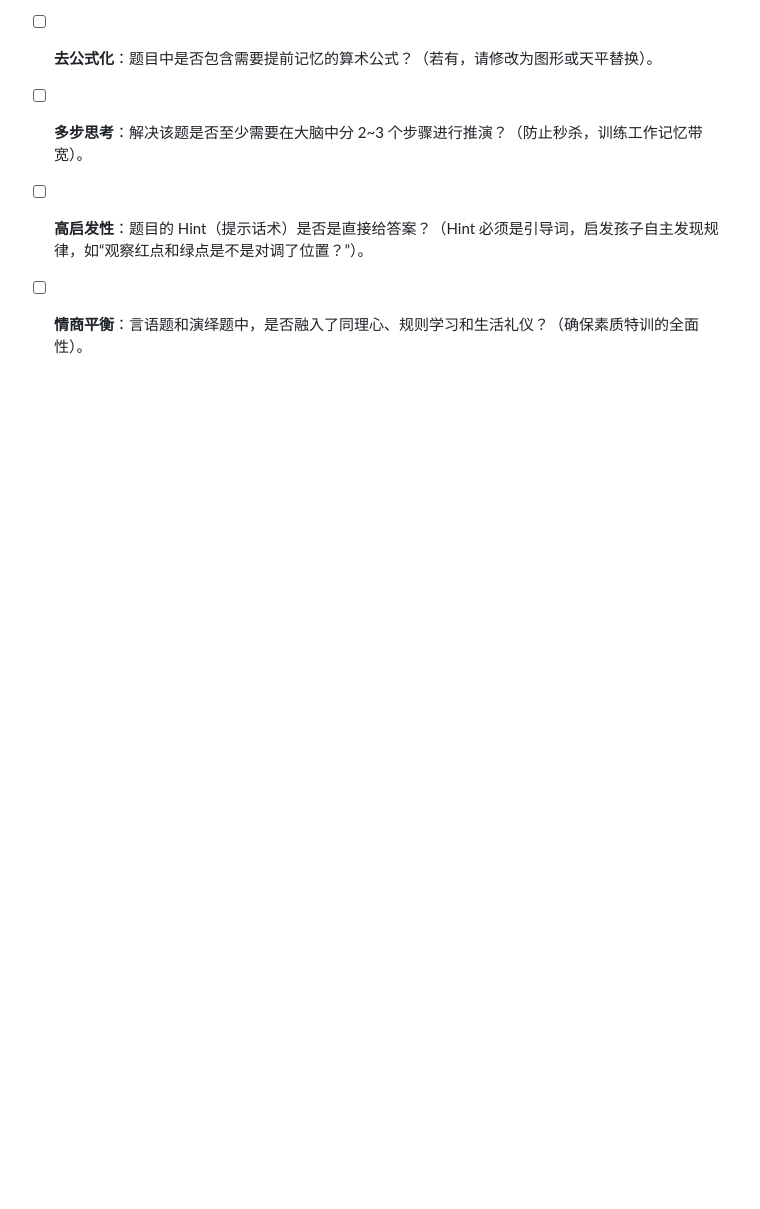
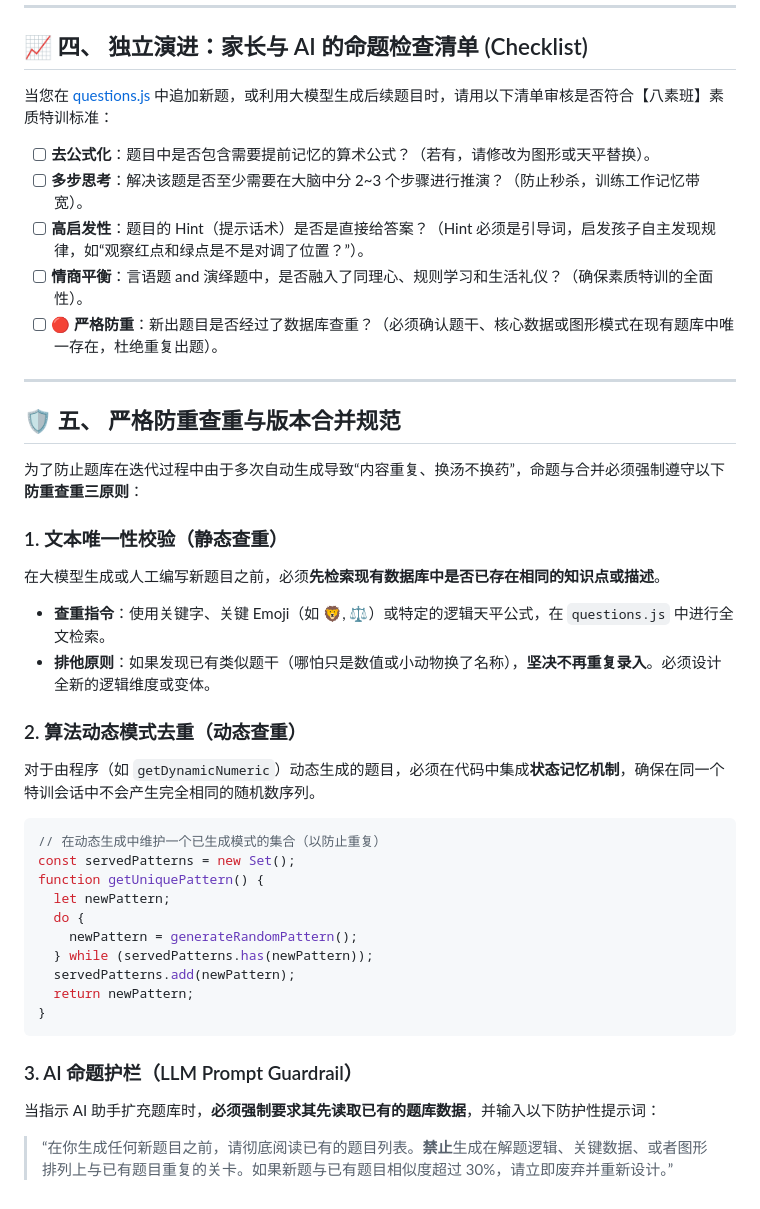
Before and after one commit to duanxiongchun/duanxiongchun.github.io, a Markdown page: logic/QUESTION_DESIGN_AND_SOURCES.md, the part around the change. Drawn GitHub-style; blank space fills up the shorter version.

Commit message:
docs(logic): append strict deduplication and check pre-requisite rules to pedagogy specs

````diff
--- a/logic/QUESTION_DESIGN_AND_SOURCES.md
+++ b/logic/QUESTION_DESIGN_AND_SOURCES.md
@@ -86,4 +86,35 @@
 * [ ] **去公式化**：题目中是否包含需要提前记忆的算术公式？（若有，请修改为图形或天平替换）。
 * [ ] **多步思考**：解决该题是否至少需要在大脑中分 2~3 个步骤进行推演？（防止秒杀，训练工作记忆带宽）。
 * [ ] **高启发性**：题目的 Hint（提示话术）是否是直接给答案？（Hint 必须是引导词，启发孩子自主发现规律，如“观察红点和绿点是不是对调了位置？”）。
-* [ ] **情商平衡**：言语题和演绎题中，是否融入了同理心、规则学习和生活礼仪？（确保素质特训的全面性）。
+* [ ] **情商平衡**：言语题 and 演绎题中，是否融入了同理心、规则学习和生活礼仪？（确保素质特训的全面性）。
+* [ ] **🔴 严格防重**：新出题目是否经过了数据库查重？（必须确认题干、核心数据或图形模式在现有题库中唯一存在，杜绝重复出题）。
+
+---
+
+## 🛡️ 五、 严格防重查重与版本合并规范
+
+为了防止题库在迭代过程中由于多次自动生成导致“内容重复、换汤不换药”，命题与合并必须强制遵守以下**防重查重三原则**：
+
+### 1. 文本唯一性校验（静态查重）
+在大模型生成或人工编写新题目之前，必须**先检索现有数据库中是否已存在相同的知识点或描述**。
+* **查重指令**：使用关键字、关键 Emoji（如 🦁, ⚖️）或特定的逻辑天平公式，在 `questions.js` 中进行全文检索。
+* **排他原则**：如果发现已有类似题干（哪怕只是数值或小动物换了名称），**坚决不再重复录入**。必须设计全新的逻辑维度或变体。
+
+### 2. 算法动态模式去重（动态查重）
+对于由程序（如 `getDynamicNumeric`）动态生成的题目，必须在代码中集成**状态记忆机制**，确保在同一个特训会话中不会产生完全相同的随机数序列。
+```javascript
+// 在动态生成中维护一个已生成模式的集合（以防止重复）
+const servedPatterns = new Set();
+function getUniquePattern() {
+  let newPattern;
+  do {
+    newPattern = generateRandomPattern();
+  } while (servedPatterns.has(newPattern));
+  servedPatterns.add(newPattern);
+  return newPattern;
+}
+```
+
+### 3. AI 命题护栏（LLM Prompt Guardrail）
+当指示 AI 助手扩充题库时，**必须强制要求其先读取已有的题库数据**，并输入以下防护性提示词：
+> “在你生成任何新题目之前，请彻底阅读已有的题目列表。**禁止**生成在解题逻辑、关键数据、或者图形排列上与已有题目重复的关卡。如果新题与已有题目相似度超过 30%，请立即废弃并重新设计。”
````
